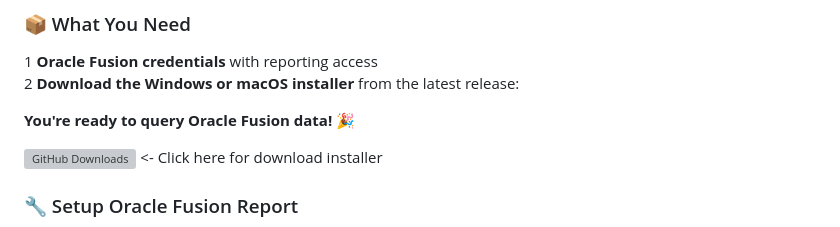
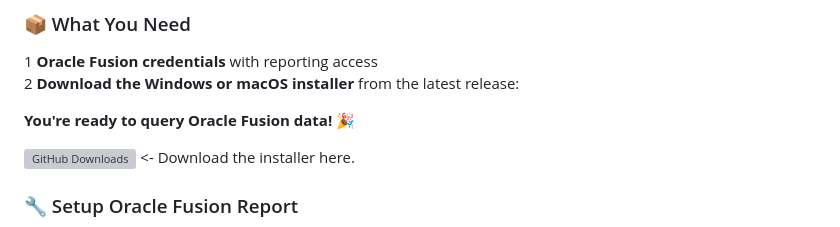
Before and after one commit to krokozyab/ofarrow, a Markdown page: README.md, the part around the change. Drawn GitHub-style; grey boxes are pictures that could not be loaded.

```diff
--- a/README.md
+++ b/README.md
@@ -95,7 +95,7 @@ Before using this server, ensure you have the following:
 
 **You're ready to query Oracle Fusion data!** 🎉
 
-   [![GitHub Downloads](https://img.shields.io/github/downloads-pre/krokozyab/ofarrow/total?style=for-the-badge&logo=github)](https://github.com/krokozyab/ofarrow/releases) <- Click here for download installer
+   [![GitHub Downloads](https://img.shields.io/github/downloads-pre/krokozyab/ofarrow/total?style=for-the-badge&logo=github)](https://github.com/krokozyab/ofarrow/releases) <- Download the installer here.
 
 
 ### 🔧 Setup Oracle Fusion Report
```
